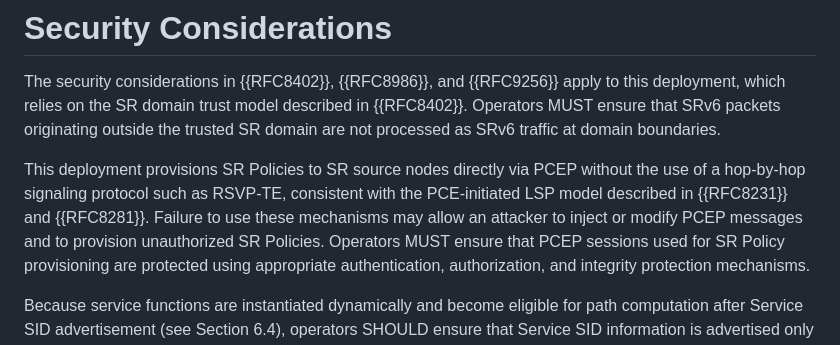
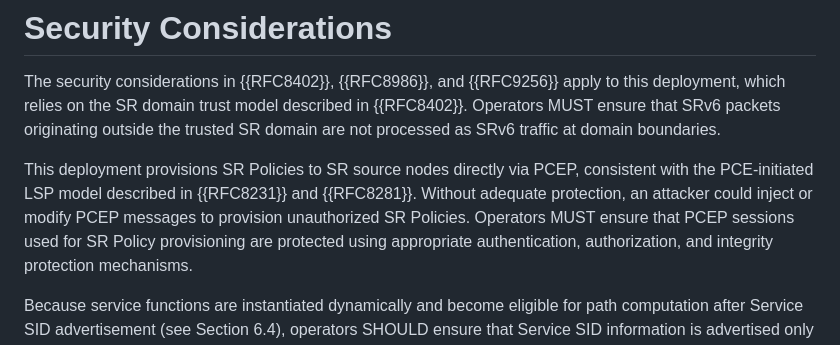
Before and after one commit to watal/draft-watal-srv6ops-srv6-sfc-deployment, a Markdown page: draft-watal-srv6ops-srv6-sfc-deployment.md, the part around the change. Rendered like a GitHub page.

Commit message:
chore(docs): fix Security Considerations

```diff
--- a/draft-watal-srv6ops-srv6-sfc-deployment.md
+++ b/draft-watal-srv6ops-srv6-sfc-deployment.md
@@ -630,8 +630,8 @@ Operators SHOULD verify service readiness and SR Policy operability before enabl
 The security considerations in {{RFC8402}}, {{RFC8986}}, and {{RFC9256}} apply to this deployment, which relies on the SR domain trust model described in {{RFC8402}}.
 Operators MUST ensure that SRv6 packets originating outside the trusted SR domain are not processed as SRv6 traffic at domain boundaries.
 
-This deployment provisions SR Policies to SR source nodes directly via PCEP without the use of a hop-by-hop signaling protocol such as RSVP-TE, consistent with the PCE-initiated LSP model described in {{RFC8231}} and {{RFC8281}}.
-Failure to use these mechanisms may allow an attacker to inject or modify PCEP messages and to provision unauthorized SR Policies.
+This deployment provisions SR Policies to SR source nodes directly via PCEP, consistent with the PCE-initiated LSP model described in {{RFC8231}} and {{RFC8281}}.
+Without adequate protection, an attacker could inject or modify PCEP messages to provision unauthorized SR Policies.
 Operators MUST ensure that PCEP sessions used for SR Policy provisioning are protected using appropriate authentication, authorization, and integrity protection mechanisms.
 
 Because service functions are instantiated dynamically and become eligible for path computation after Service SID advertisement (see Section 6.4), operators SHOULD ensure that Service SID information is advertised only for authenticated and authorized service functions.
```
